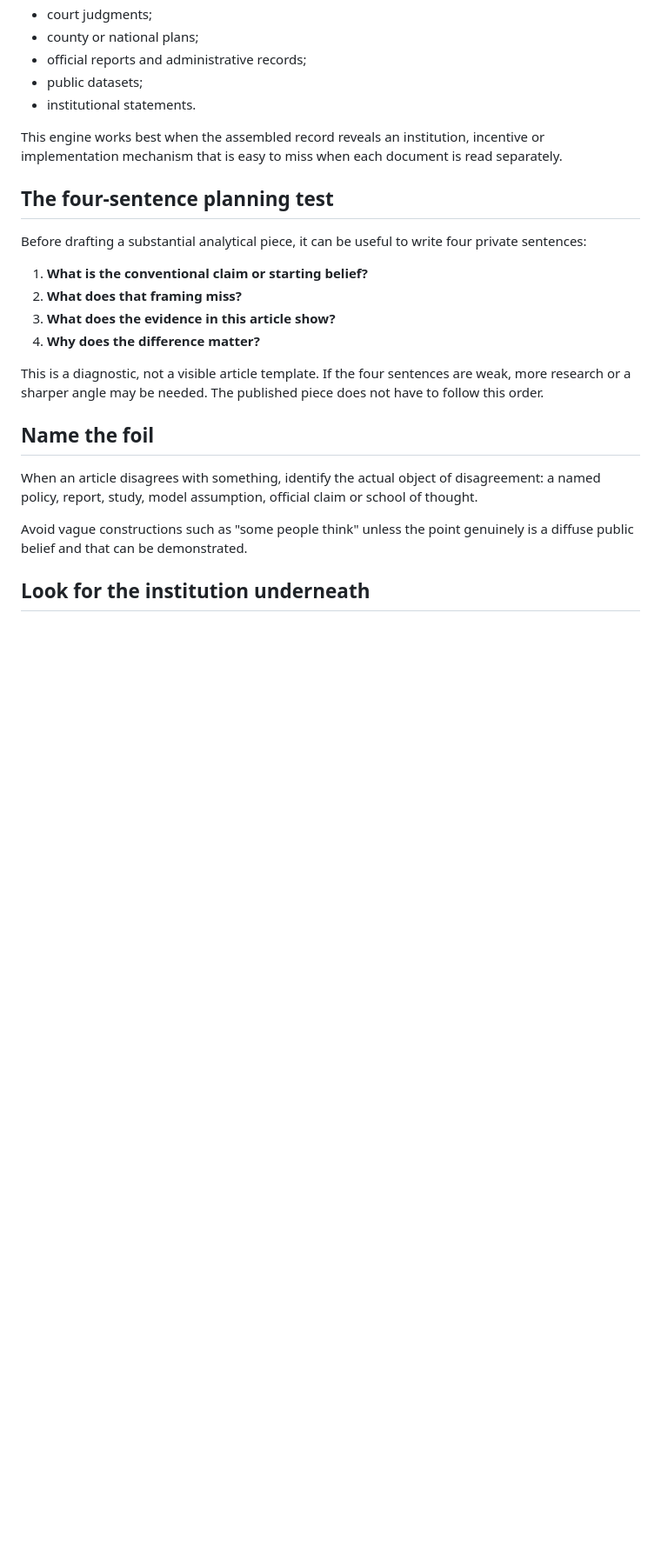
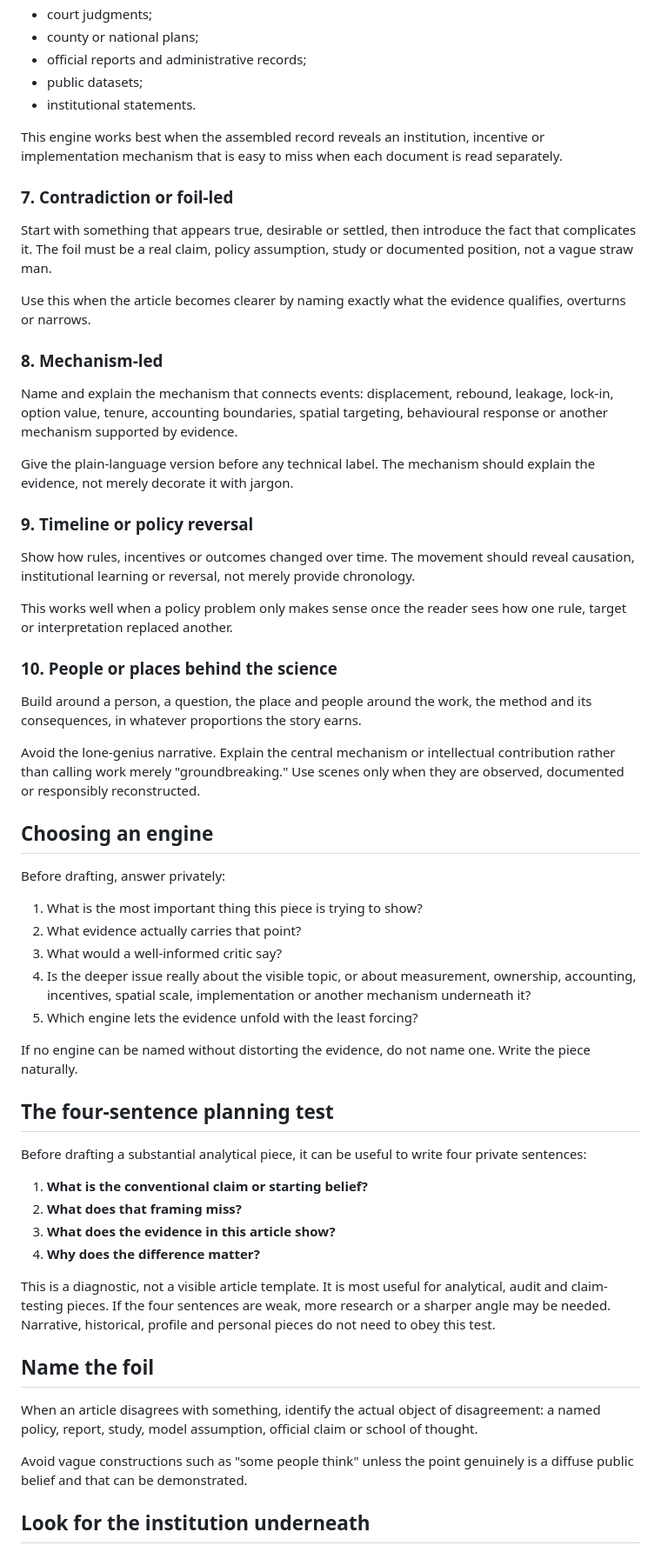
Before and after one commit to ElvisKwameOfori123/ElvisKwameOfori123.github.io, a Markdown page: .editorial/EKO_ENGINE_LIBRARY.md, the part around one of its changes. Shown at 87% size. Rendered like a GitHub page; blank space fills up the shorter version.

Commit message:
Consolidate and expand EKO article engines

```diff
--- a/.editorial/EKO_ENGINE_LIBRARY.md
+++ b/.editorial/EKO_ENGINE_LIBRARY.md
@@ -104,6 +104,42 @@ Possible materials:
 
 This engine works best when the assembled record reveals an institution, incentive or implementation mechanism that is easy to miss when each document is read separately.
 
+### 7. Contradiction or foil-led
+
+Start with something that appears true, desirable or settled, then introduce the fact that complicates it. The foil must be a real claim, policy assumption, study or documented position, not a vague straw man.
+
+Use this when the article becomes clearer by naming exactly what the evidence qualifies, overturns or narrows.
+
+### 8. Mechanism-led
+
+Name and explain the mechanism that connects events: displacement, rebound, leakage, lock-in, option value, tenure, accounting boundaries, spatial targeting, behavioural response or another mechanism supported by evidence.
+
+Give the plain-language version before any technical label. The mechanism should explain the evidence, not merely decorate it with jargon.
+
+### 9. Timeline or policy reversal
+
+Show how rules, incentives or outcomes changed over time. The movement should reveal causation, institutional learning or reversal, not merely provide chronology.
+
+This works well when a policy problem only makes sense once the reader sees how one rule, target or interpretation replaced another.
+
+### 10. People or places behind the science
+
+Build around a person, a question, the place and people around the work, the method and its consequences, in whatever proportions the story earns.
+
+Avoid the lone-genius narrative. Explain the central mechanism or intellectual contribution rather than calling work merely "groundbreaking." Use scenes only when they are observed, documented or responsibly reconstructed.
+
+## Choosing an engine
+
+Before drafting, answer privately:
+
+1. What is the most important thing this piece is trying to show?
+2. What evidence actually carries that point?
+3. What would a well-informed critic say?
+4. Is the deeper issue really about the visible topic, or about measurement, ownership, accounting, incentives, spatial scale, implementation or another mechanism underneath it?
+5. Which engine lets the evidence unfold with the least forcing?
+
+If no engine can be named without distorting the evidence, do not name one. Write the piece naturally.
+
 ## The four-sentence planning test
 
 Before drafting a substantial analytical piece, it can be useful to write four private sentences:
@@ -113,7 +149,7 @@ Before drafting a substantial analytical piece, it can be useful to write four p
 3. **What does the evidence in this article show?**
 4. **Why does the difference matter?**
 
-This is a diagnostic, not a visible article template. If the four sentences are weak, more research or a sharper angle may be needed. The published piece does not have to follow this order.
+This is a diagnostic, not a visible article template. It is most useful for analytical, audit and claim-testing pieces. If the four sentences are weak, more research or a sharper angle may be needed. Narrative, historical, profile and personal pieces do not need to obey this test.
 
 ## Name the foil
 
```
Also changed, not shown: other parts of .editorial/EKO_ENGINE_LIBRARY.md (+16 -3 lines).
